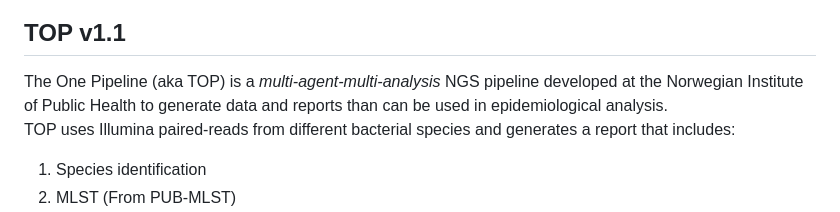
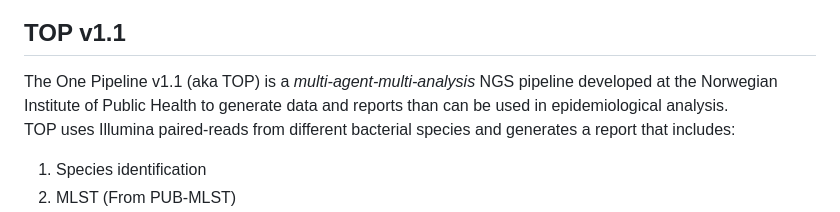
Before and after one commit to garcia-nacho/TOP, a Markdown page: README.md, the part around the change. Rendered like a GitHub page.

Commit message:
test branch

```diff
--- a/README.md
+++ b/README.md
@@ -11,7 +11,7 @@ DallE representation of TOP
 
 
 ## TOP v1.1
-The One Pipeline (aka TOP) is a *multi-agent-multi-analysis* NGS pipeline developed at the Norwegian Institute of Public Health to generate data and reports than can be used in epidemiological analysis.
+The One Pipeline v1.1 (aka TOP) is a *multi-agent-multi-analysis* NGS pipeline developed at the Norwegian Institute of Public Health to generate data and reports than can be used in epidemiological analysis.
 TOP uses Illumina paired-reads from different bacterial species and generates a report that includes:
 
 1. Species identification
```
